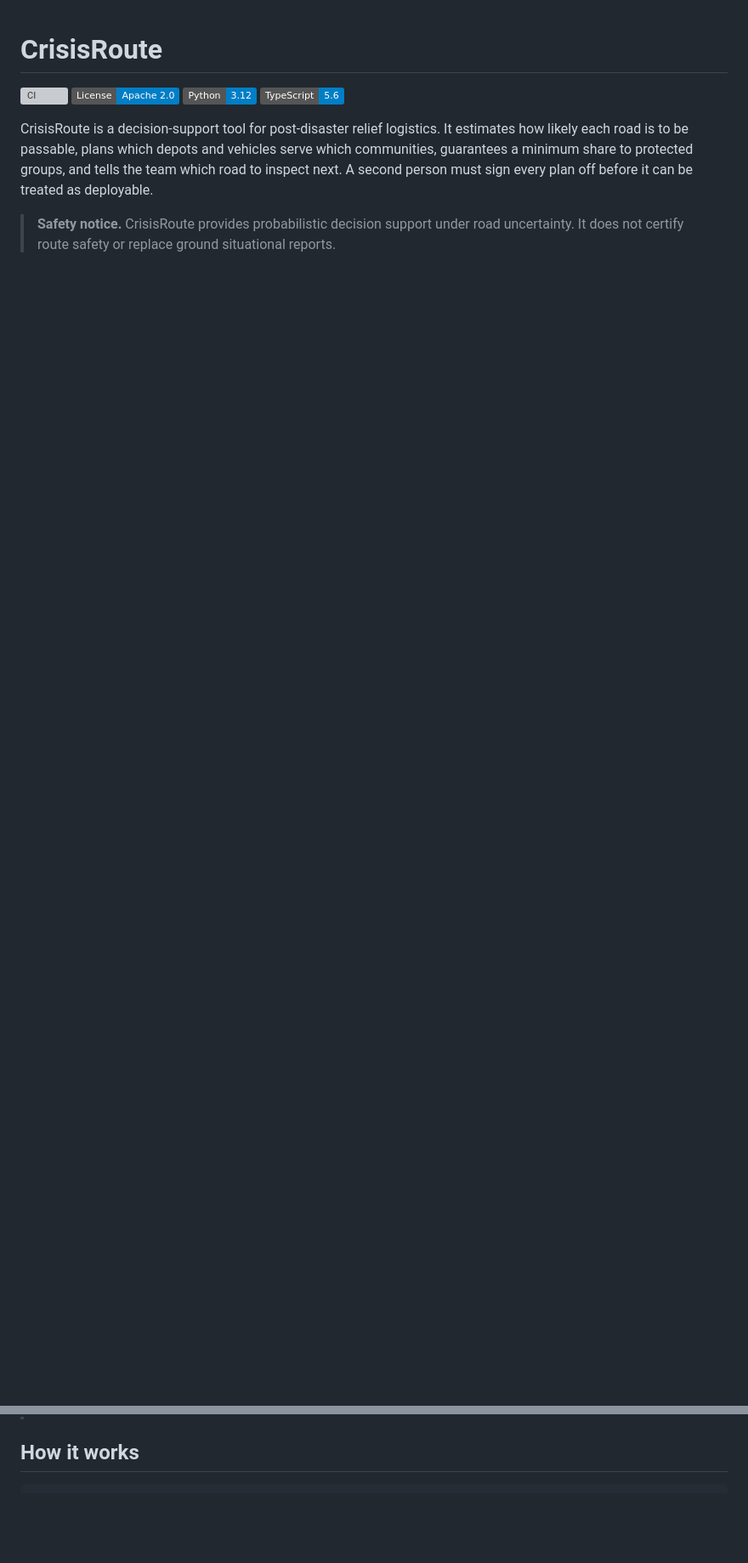
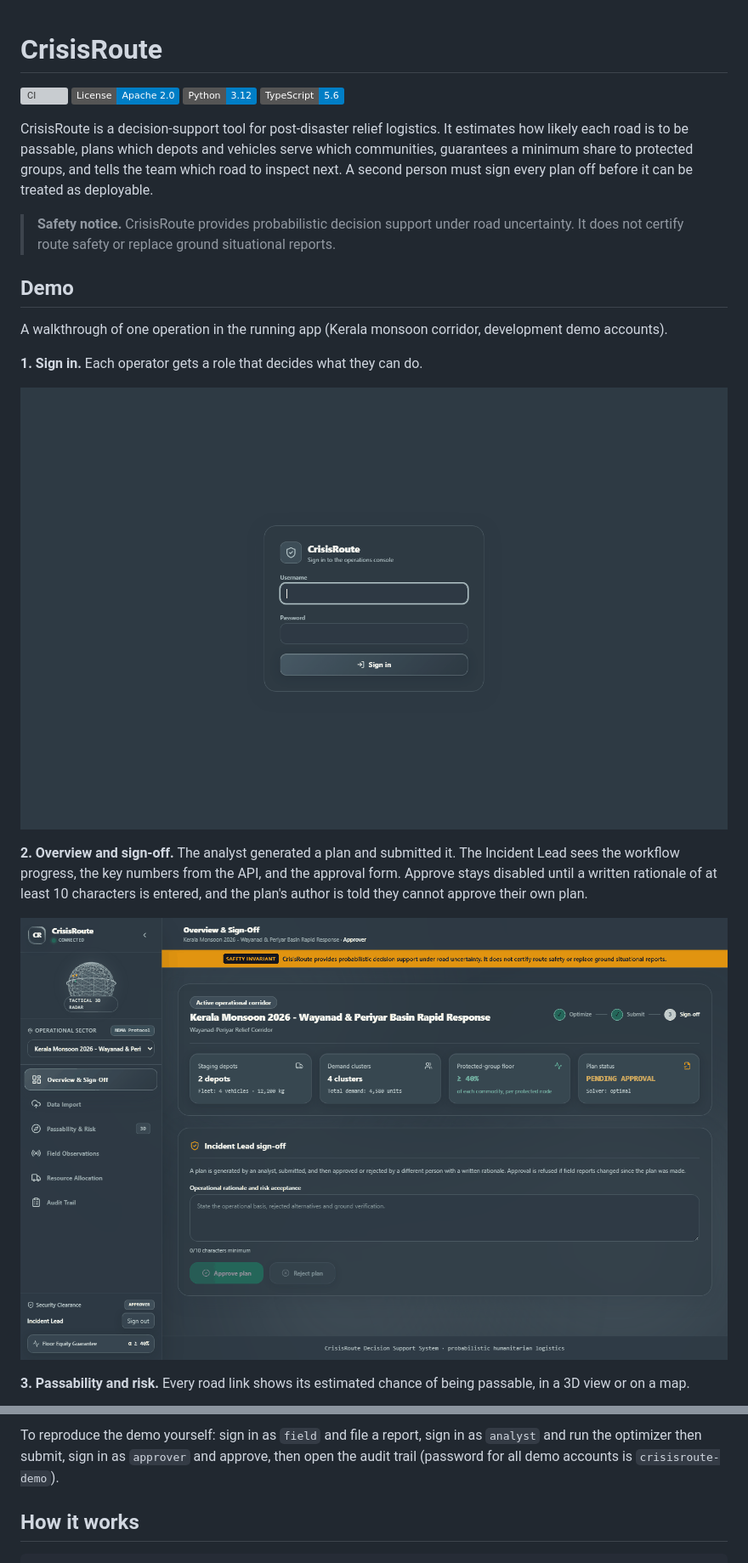
Before and after one commit to FarhanAaqil/Crisis-Route, a Markdown page: README.md, 2 parts joined by grey strips. Shown at 85% size. GitHub-like rendering; pictures changed too: docs/screenshots/dashboard-signoff.png (added), docs/screenshots/login.png (added); badges without logos; blank space fills up the shorter version; grey boxes are pictures that could not be loaded.

Commit message:
Show the running app in the README with a step-by-step demo

```diff
--- a/README.md
+++ b/README.md
@@ -8,3 +8,18 @@
 CrisisRoute is a decision-support tool for post-disaster relief logistics. It estimates how likely each road is to be passable, plans which depots and vehicles serve which communities, guarantees a minimum share to protected groups, and tells the team which road to inspect next. A second person must sign every plan off before it can be treated as deployable.
 
 > **Safety notice.** CrisisRoute provides probabilistic decision support under road uncertainty. It does not certify route safety or replace ground situational reports.
+
+## Demo
+
+A walkthrough of one operation in the running app (Kerala monsoon corridor, development demo accounts).
+
+**1. Sign in.** Each operator gets a role that decides what they can do.
+
+![Sign-in](docs/screenshots/login.png)
+
+**2. Overview and sign-off.** The analyst generated a plan and submitted it. The Incident Lead sees the workflow progress, the key numbers from the API, and the approval form. Approve stays disabled until a written rationale of at least 10 characters is entered, and the plan's author is told they cannot approve their own plan.
+
+![Overview and sign-off](docs/screenshots/dashboard-signoff.png)
+
+**3. Passability and risk.** Every road link shows its estimated chance of being passable, in a 3D view or on a map.
+
@@ -11,3 +40,4 @@ CrisisRoute is a decision-support tool for post-disaster relief logistics. It es
+To reproduce the demo yourself: sign in as `field` and file a report, sign in as `analyst` and run the optimizer then submit, sign in as `approver` and approve, then open the audit trail (password for all demo accounts is `crisisroute-demo`).
 
 ## How it works
 
```
Also changed, not shown: other parts of README.md (+14 -0 lines), docs/screenshots/allocation.png (added), docs/screenshots/audit.png (added), docs/screenshots/observations.png (added), docs/screenshots/passability-map.png (added).
